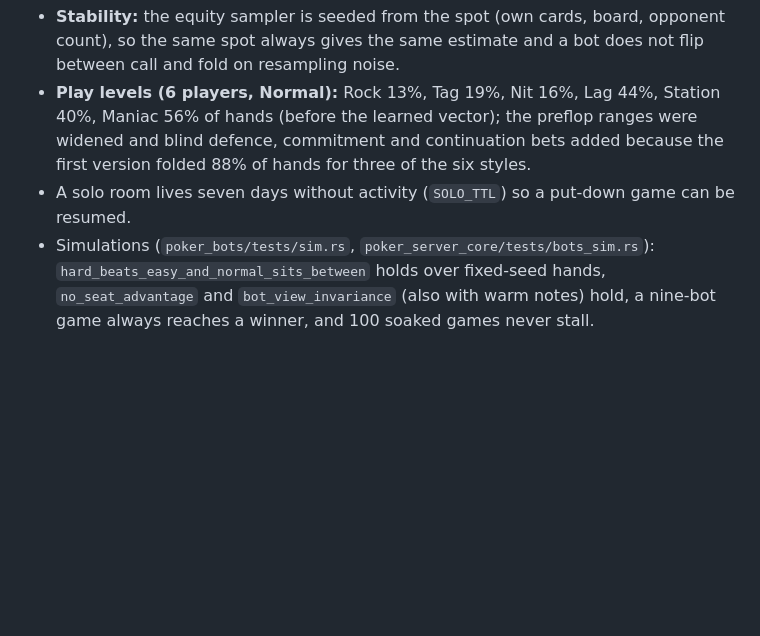
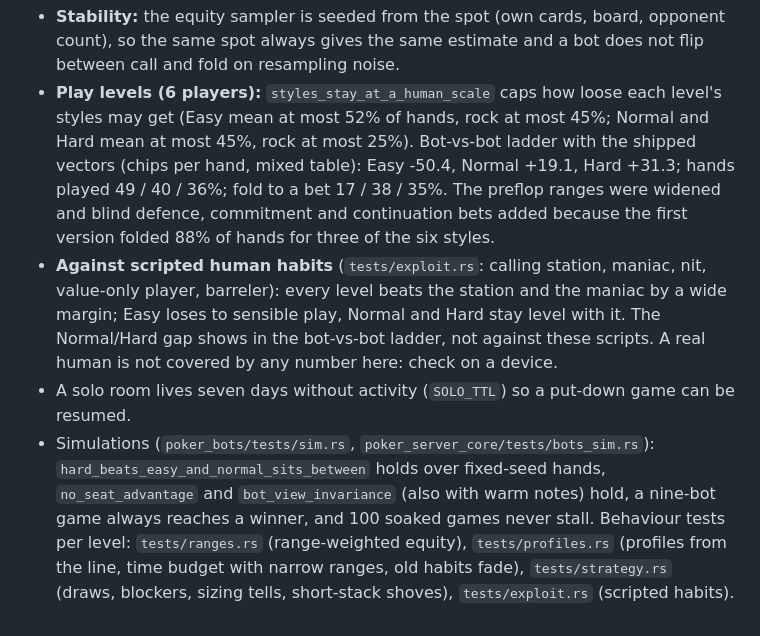
Before and after one commit to DimathJayasinghe/poker-credits, a Markdown page: docs/GAME_LOGIC_AND_RULES.md, the part around one of its changes. Drawn GitHub-style; blank space fills up the shorter version.

```diff
--- a/docs/GAME_LOGIC_AND_RULES.md
+++ b/docs/GAME_LOGIC_AND_RULES.md
@@ -285,4 +293,5 @@ Bots follow the same rules as humans because they act through the same engine co
 - **Stability:** the equity sampler is seeded from the spot (own cards, board, opponent count), so the same spot always gives the same estimate and a bot does not flip between call and fold on resampling noise.
-- **Play levels (6 players, Normal):** Rock 13%, Tag 19%, Nit 16%, Lag 44%, Station 40%, Maniac 56% of hands (before the learned vector); the preflop ranges were widened and blind defence, commitment and continuation bets added because the first version folded 88% of hands for three of the six styles.
+- **Play levels (6 players):** `styles_stay_at_a_human_scale` caps how loose each level's styles may get (Easy mean at most 52% of hands, rock at most 45%; Normal and Hard mean at most 45%, rock at most 25%). Bot-vs-bot ladder with the shipped vectors (chips per hand, mixed table): Easy -50.4, Normal +19.1, Hard +31.3; hands played 49 / 40 / 36%; fold to a bet 17 / 38 / 35%. The preflop ranges were widened and blind defence, commitment and continuation bets added because the first version folded 88% of hands for three of the six styles.
+- **Against scripted human habits** (`tests/exploit.rs`: calling station, maniac, nit, value-only player, barreler): every level beats the station and the maniac by a wide margin; Easy loses to sensible play, Normal and Hard stay level with it. The Normal/Hard gap shows in the bot-vs-bot ladder, not against these scripts. A real human is not covered by any number here: check on a device.
 - A solo room lives seven days without activity (`SOLO_TTL`) so a put-down game can be resumed.
-- Simulations (`poker_bots/tests/sim.rs`, `poker_server_core/tests/bots_sim.rs`): `hard_beats_easy_and_normal_sits_between` holds over fixed-seed hands, `no_seat_advantage` and `bot_view_invariance` (also with warm notes) hold, a nine-bot game always reaches a winner, and 100 soaked games never stall.
+- Simulations (`poker_bots/tests/sim.rs`, `poker_server_core/tests/bots_sim.rs`): `hard_beats_easy_and_normal_sits_between` holds over fixed-seed hands, `no_seat_advantage` and `bot_view_invariance` (also with warm notes) hold, a nine-bot game always reaches a winner, and 100 soaked games never stall. Behaviour tests per level: `tests/ranges.rs` (range-weighted equity), `tests/profiles.rs` (profiles from the line, time budget with narrow ranges, old habits fade), `tests/strategy.rs` (draws, blockers, sizing tells, short-stack shoves), `tests/exploit.rs` (scripted habits).
```
Also changed, not shown: other parts of docs/GAME_LOGIC_AND_RULES.md (+11 -3 lines).
